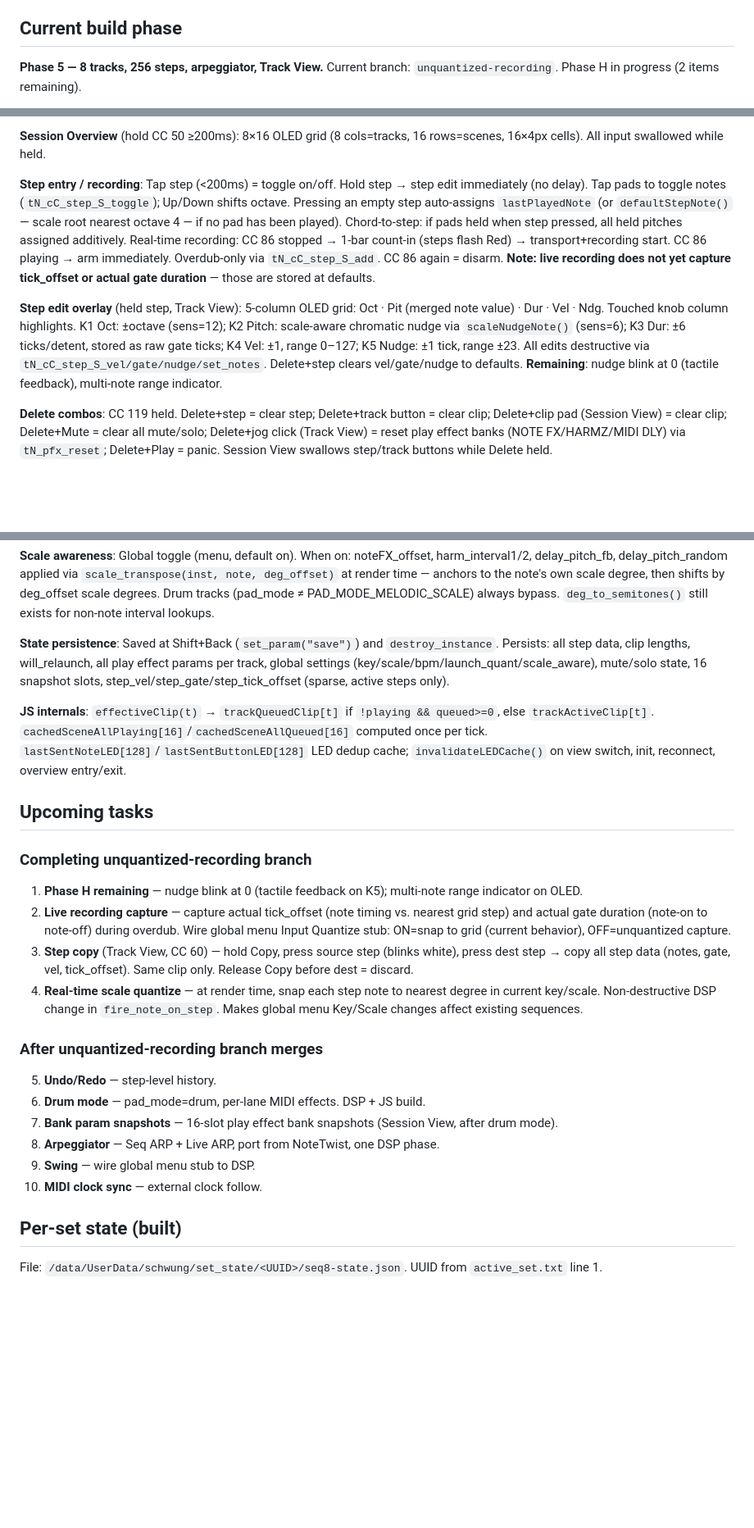
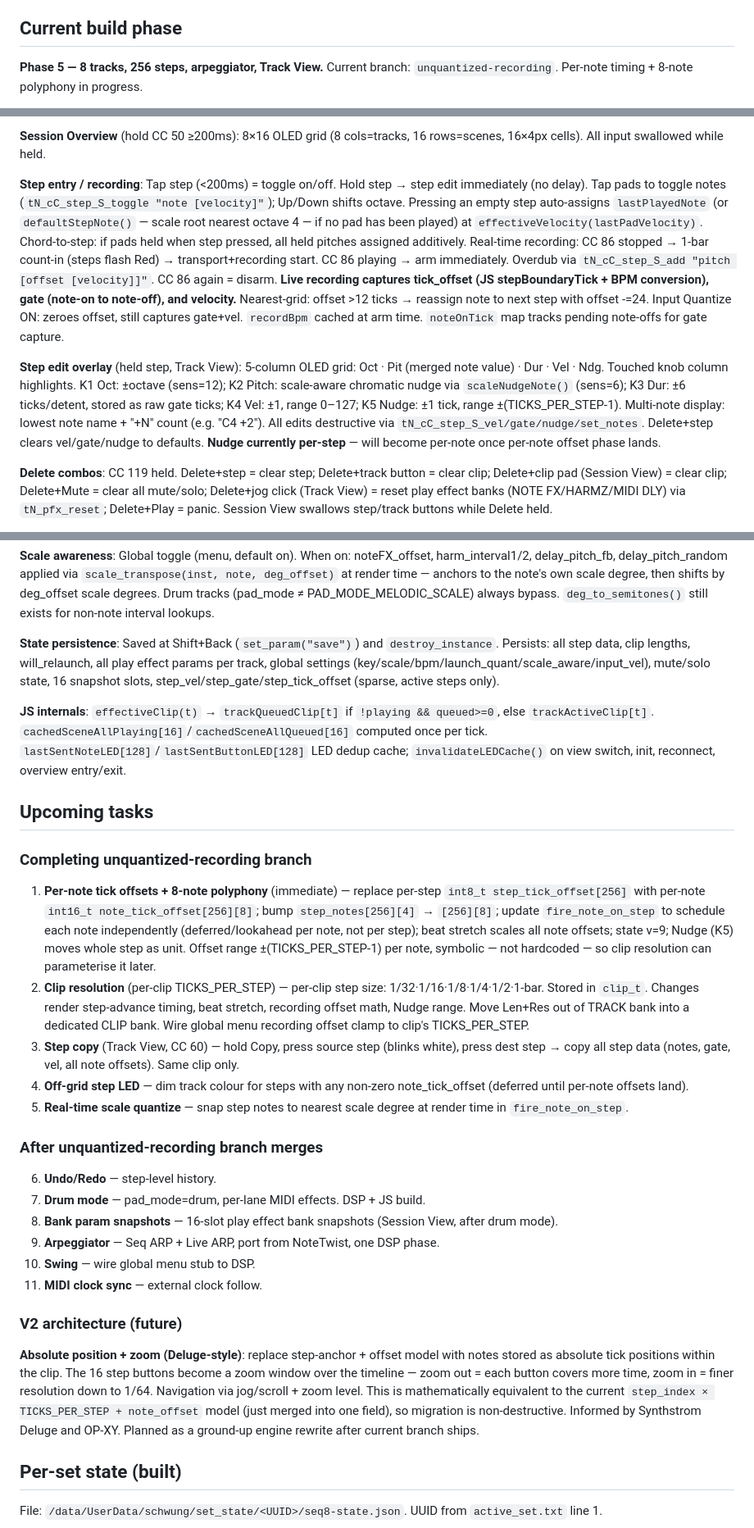
Before and after one commit to legsmechanical/schwung-davebox, a Markdown page: CLAUDE.md, 3 parts joined by grey strips. Shown at 82% size. Drawn GitHub-style; blank space fills up the shorter version.

Commit message:
Update CLAUDE.md: recording capture complete, per-note offsets planned
Phase log updated through Phase I (live recording capture, input vel).
What's Built: step edit overlay, recording architecture, global menu,
state persistence all reflect current state.
Upcoming tasks restructured: per-note int16_t offsets + 8-note polyphony
as immediate next, clip resolution after, v2 zoom architecture noted.
DSP param reference: _toggle and _add formats updated.

Co-Authored-By: Claude Sonnet 4.6 <noreply@anthropic.com>

```diff
--- a/CLAUDE.md
+++ b/CLAUDE.md
@@ -15,5 +15,5 @@ SEQ8 is a Schwung **tool module** (`component_type: "tool"`) for Ableton Move
 
 ## Current build phase
 
-**Phase 5 — 8 tracks, 256 steps, arpeggiator, Track View.** Current branch: `unquantized-recording`. Phase H in progress (2 items remaining).
+**Phase 5 — 8 tracks, 256 steps, arpeggiator, Track View.** Current branch: `unquantized-recording`. Per-note timing + 8-note polyphony in progress.
 
@@ -40,9 +40,9 @@ Phases 0–4 complete: scaffold → single track → 4-track → NoteTwist/play
 
 **Session Overview** (hold CC 50 ≥200ms): 8×16 OLED grid (8 cols=tracks, 16 rows=scenes, 16×4px cells). All input swallowed while held.
 
-**Step entry / recording**: Tap step (<200ms) = toggle on/off. Hold step → step edit immediately (no delay). Tap pads to toggle notes (`tN_cC_step_S_toggle`); Up/Down shifts octave. Pressing an empty step auto-assigns `lastPlayedNote` (or `defaultStepNote()` — scale root nearest octave 4 — if no pad has been played). Chord-to-step: if pads held when step pressed, all held pitches assigned additively. Real-time recording: CC 86 stopped → 1-bar count-in (steps flash Red) → transport+recording start. CC 86 playing → arm immediately. Overdub-only via `tN_cC_step_S_add`. CC 86 again = disarm. **Note: live recording does not yet capture tick_offset or actual gate duration** — those are stored at defaults.
+**Step entry / recording**: Tap step (<200ms) = toggle on/off. Hold step → step edit immediately (no delay). Tap pads to toggle notes (`tN_cC_step_S_toggle "note [velocity]"`); Up/Down shifts octave. Pressing an empty step auto-assigns `lastPlayedNote` (or `defaultStepNote()` — scale root nearest octave 4 — if no pad has been played) at `effectiveVelocity(lastPadVelocity)`. Chord-to-step: if pads held when step pressed, all held pitches assigned additively. Real-time recording: CC 86 stopped → 1-bar count-in (steps flash Red) → transport+recording start. CC 86 playing → arm immediately. Overdub via `tN_cC_step_S_add "pitch [offset [velocity]]"`. CC 86 again = disarm. **Live recording captures tick_offset (JS stepBoundaryTick + BPM conversion), gate (note-on to note-off), and velocity.** Nearest-grid: offset >12 ticks → reassign note to next step with offset -=24. Input Quantize ON: zeroes offset, still captures gate+vel. `recordBpm` cached at arm time. `noteOnTick` map tracks pending note-offs for gate capture.
 
-**Step edit overlay** (held step, Track View): 5-column OLED grid: Oct · Pit (merged note value) · Dur · Vel · Ndg. Touched knob column highlights. K1 Oct: ±octave (sens=12); K2 Pitch: scale-aware chromatic nudge via `scaleNudgeNote()` (sens=6); K3 Dur: ±6 ticks/detent, stored as raw gate ticks; K4 Vel: ±1, range 0–127; K5 Nudge: ±1 tick, range ±23. All edits destructive via `tN_cC_step_S_vel/gate/nudge/set_notes`. Delete+step clears vel/gate/nudge to defaults. **Remaining**: nudge blink at 0 (tactile feedback), multi-note range indicator.
+**Step edit overlay** (held step, Track View): 5-column OLED grid: Oct · Pit (merged note value) · Dur · Vel · Ndg. Touched knob column highlights. K1 Oct: ±octave (sens=12); K2 Pitch: scale-aware chromatic nudge via `scaleNudgeNote()` (sens=6); K3 Dur: ±6 ticks/detent, stored as raw gate ticks; K4 Vel: ±1, range 0–127; K5 Nudge: ±1 tick, range ±(TICKS_PER_STEP-1). Multi-note display: lowest note name + "+N" count (e.g. "C4 +2"). All edits destructive via `tN_cC_step_S_vel/gate/nudge/set_notes`. Delete+step clears vel/gate/nudge to defaults. **Nudge currently per-step** — will become per-note once per-note offset phase lands.
 
 **Delete combos**: CC 119 held. Delete+step = clear step; Delete+track button = clear clip; Delete+clip pad (Session View) = clear clip; Delete+Mute = clear all mute/solo; Delete+jog click (Track View) = reset play effect banks (NOTE FX/HARMZ/MIDI DLY) via `tN_pfx_reset`; Delete+Play = panic. Session View swallows step/track buttons while Delete held.
 
@@ -62,25 +62,29 @@ Phases 0–4 complete: scaffold → single track → 4-track → NoteTwist/play
 
 **Scale awareness**: Global toggle (menu, default on). When on: noteFX_offset, harm_interval1/2, delay_pitch_fb, delay_pitch_random applied via `scale_transpose(inst, note, deg_offset)` at render time — anchors to the note's own scale degree, then shifts by deg_offset scale degrees. Drum tracks (pad_mode ≠ PAD_MODE_MELODIC_SCALE) always bypass. `deg_to_semitones()` still exists for non-note interval lookups.
 
-**State persistence**: Saved at Shift+Back (`set_param("save")`) and `destroy_instance`. Persists: all step data, clip lengths, will_relaunch, all play effect params per track, global settings (key/scale/bpm/launch_quant/scale_aware), mute/solo state, 16 snapshot slots, step_vel/step_gate/step_tick_offset (sparse, active steps only).
+**State persistence**: Saved at Shift+Back (`set_param("save")`) and `destroy_instance`. Persists: all step data, clip lengths, will_relaunch, all play effect params per track, global settings (key/scale/bpm/launch_quant/scale_aware/input_vel), mute/solo state, 16 snapshot slots, step_vel/step_gate/step_tick_offset (sparse, active steps only).
 
 **JS internals**: `effectiveClip(t)` → `trackQueuedClip[t]` if `!playing && queued>=0`, else `trackActiveClip[t]`. `cachedSceneAllPlaying[16]`/`cachedSceneAllQueued[16]` computed once per tick. `lastSentNoteLED[128]`/`lastSentButtonLED[128]` LED dedup cache; `invalidateLEDCache()` on view switch, init, reconnect, overview entry/exit.
 
 ## Upcoming tasks
 
 ### Completing unquantized-recording branch
-1. **Phase H remaining** — nudge blink at 0 (tactile feedback on K5); multi-note range indicator on OLED.
-2. **Live recording capture** — capture actual tick_offset (note timing vs. nearest grid step) and actual gate duration (note-on to note-off) during overdub. Wire global menu Input Quantize stub: ON=snap to grid (current behavior), OFF=unquantized capture.
-3. **Step copy** (Track View, CC 60) — hold Copy, press source step (blinks white), press dest step → copy all step data (notes, gate, vel, tick_offset). Same clip only. Release Copy before dest = discard.
-4. **Real-time scale quantize** — at render time, snap each step note to nearest degree in current key/scale. Non-destructive DSP change in `fire_note_on_step`. Makes global menu Key/Scale changes affect existing sequences.
+1. **Per-note tick offsets + 8-note polyphony** (immediate) — replace per-step `int8_t step_tick_offset[256]` with per-note `int16_t note_tick_offset[256][8]`; bump `step_notes[256][4]` → `[256][8]`; update `fire_note_on_step` to schedule each note independently (deferred/lookahead per note, not per step); beat stretch scales all note offsets; state v=9; Nudge (K5) moves whole step as unit. Offset range ±(TICKS_PER_STEP-1) per note, symbolic — not hardcoded — so clip resolution can parameterise it later.
+2. **Clip resolution** (per-clip TICKS_PER_STEP) — per-clip step size: 1/32·1/16·1/8·1/4·1/2·1-bar. Stored in `clip_t`. Changes render step-advance timing, beat stretch, recording offset math, Nudge range. Move Len+Res out of TRACK bank into a dedicated CLIP bank. Wire global menu recording offset clamp to clip's TICKS_PER_STEP.
+3. **Step copy** (Track View, CC 60) — hold Copy, press source step (blinks white), press dest step → copy all step data (notes, gate, vel, all note offsets). Same clip only.
+4. **Off-grid step LED** — dim track colour for steps with any non-zero note_tick_offset (deferred until per-note offsets land).
+5. **Real-time scale quantize** — snap step notes to nearest scale degree at render time in `fire_note_on_step`.
 
 ### After unquantized-recording branch merges
-5. **Undo/Redo** — step-level history.
-6. **Drum mode** — pad_mode=drum, per-lane MIDI effects. DSP + JS build.
-7. **Bank param snapshots** — 16-slot play effect bank snapshots (Session View, after drum mode).
-8. **Arpeggiator** — Seq ARP + Live ARP, port from NoteTwist, one DSP phase.
-9. **Swing** — wire global menu stub to DSP.
-10. **MIDI clock sync** — external clock follow.
+6. **Undo/Redo** — step-level history.
+7. **Drum mode** — pad_mode=drum, per-lane MIDI effects. DSP + JS build.
+8. **Bank param snapshots** — 16-slot play effect bank snapshots (Session View, after drum mode).
+9. **Arpeggiator** — Seq ARP + Live ARP, port from NoteTwist, one DSP phase.
+10. **Swing** — wire global menu stub to DSP.
+11. **MIDI clock sync** — external clock follow.
+
+### V2 architecture (future)
+**Absolute position + zoom (Deluge-style)**: replace step-anchor + offset model with notes stored as absolute tick positions within the clip. The 16 step buttons become a zoom window over the timeline — zoom out = each button covers more time, zoom in = finer resolution down to 1/64. Navigation via jog/scroll + zoom level. This is mathematically equivalent to the current `step_index × TICKS_PER_STEP + note_offset` model (just merged into one field), so migration is non-destructive. Informed by Synthstrom Deluge and OP-XY. Planned as a ground-up engine rewrite after current branch ships.
 
 ## Per-set state (built)
 
```
Also changed, not shown: other parts of CLAUDE.md (+6 -6 lines).
